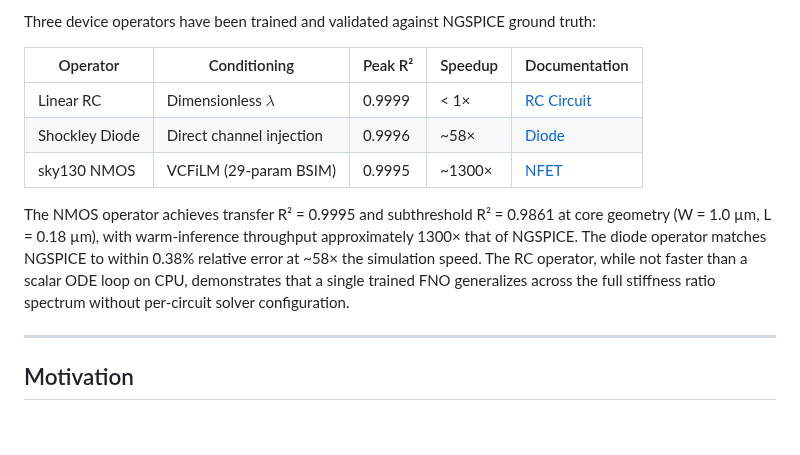
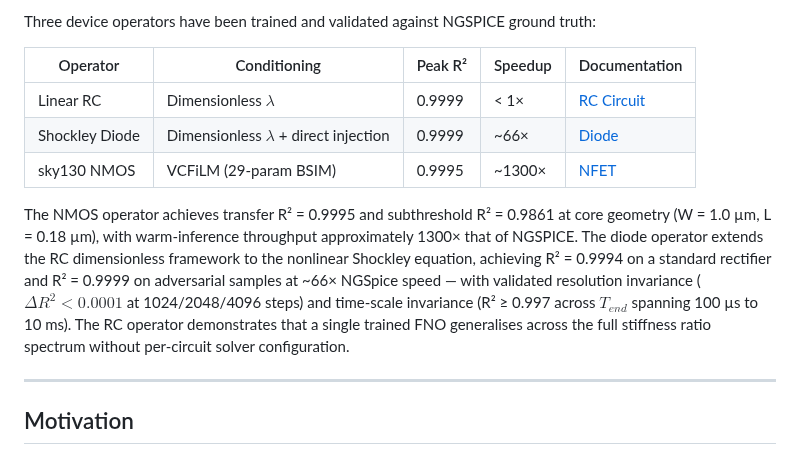
Before and after one commit to a18rhodes/SPINO, a Markdown page: README.md, the part around one of its changes. GitHub-like rendering; blank space fills up the shorter version.

```diff
--- a/README.md
+++ b/README.md
@@ -19,15 +19,17 @@ Three device operators have been trained and validated against NGSPICE ground tr
 | Operator | Conditioning | Peak R² | Speedup | Documentation |
 |---|---|---|---|---|
 | Linear RC | Dimensionless $\lambda$ | 0.9999 | < 1× | [RC Circuit](docs/rc.md) |
-| Shockley Diode | Direct channel injection | 0.9996 | ~58× | [Diode](docs/diode.md) |
+| Shockley Diode | Dimensionless $\lambda$ + direct injection | 0.9999 | ~66× | [Diode](docs/diode.md) |
 | sky130 NMOS | VCFiLM (29-param BSIM) | 0.9995 | ~1300× | [NFET](docs/nfet.md) |
 
 The NMOS operator achieves transfer R² = 0.9995 and subthreshold R² = 0.9861 at core geometry
 (W = 1.0 µm, L = 0.18 µm), with warm-inference throughput approximately 1300× that of NGSPICE.
-The diode operator matches NGSPICE to within 0.38% relative error at ~58× the simulation speed.
-The RC operator, while not faster than a scalar ODE loop on CPU, demonstrates that a single
-trained FNO generalizes across the full stiffness ratio spectrum without per-circuit solver
-configuration.
+The diode operator extends the RC dimensionless framework to the nonlinear Shockley equation,
+achieving R² = 0.9994 on a standard rectifier and R² = 0.9999 on adversarial samples at ~66×
+NGSpice speed — with validated resolution invariance ($\Delta R^2 < 0.0001$ at 1024/2048/4096
+steps) and time-scale invariance (R² ≥ 0.997 across $T_{end}$ spanning 100 µs to 10 ms).
+The RC operator demonstrates that a single trained FNO generalises across the full stiffness
+ratio spectrum without per-circuit solver configuration.
 
 ---
 
```
Also changed, not shown: other parts of README.md (+33 -44 lines), docs/diode.md (+117 -61 lines), docs/assets/diode/adversarial.png, docs/assets/diode/rectifier.png, docs/assets/diode/resolution_invariance.png (added), docs/assets/diode/variable_t_end.png (added).
